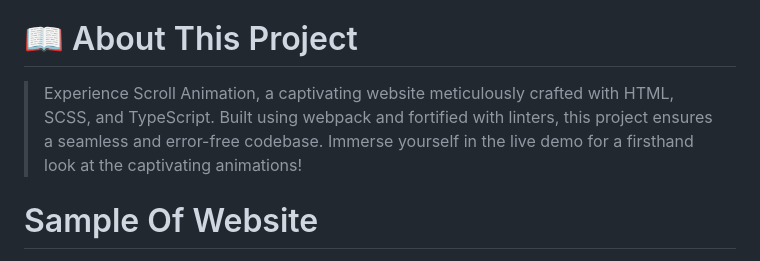
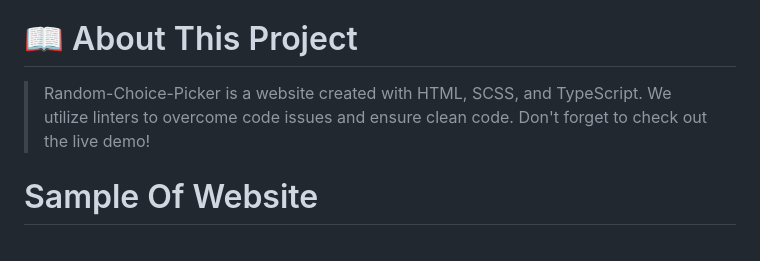
Before and after one commit to Ameer2000Mzori/Random-Choice-Picker, a Markdown page: README.md, the part around the change printed below. GitHub-like rendering.

Commit message:
some changes in readme file

```diff
--- a/README.md
+++ b/README.md
@@ -18,7 +18,7 @@
 
 # 📖 About This Project <a name="about-project"></a>
 
-> Experience Scroll Animation, a captivating website meticulously crafted with HTML, SCSS, and TypeScript. Built using webpack and fortified with linters, this project ensures a seamless and error-free codebase. Immerse yourself in the live demo for a firsthand look at the captivating animations!
+> Random-Choice-Picker is a website created with HTML, SCSS, and TypeScript. We utilize linters to overcome code issues and ensure clean code. Don't forget to check out the live demo!
 
 # Sample Of Website <a name="Sample-Of-Website"></a>
 
```
Also changed, not shown: other parts of README.md (+0 -1 lines).
